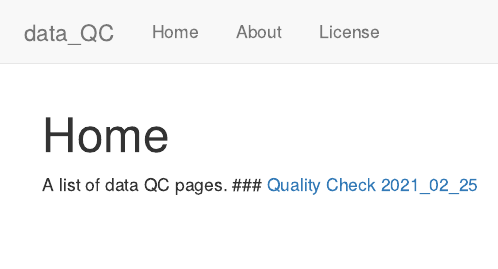
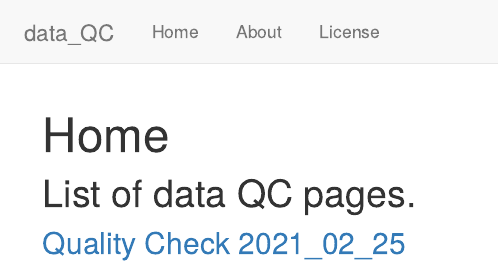
Before and after one commit to BuilderPie/data_QC, an R Markdown document (analysis/index.Rmd): the page in a window 1100 px wide, from its top. Rendered offline with R 4.5, knitr and Pandoc, with nearby package versions; drawn as R Markdown's standard HTML page in place of the format the file asks for.

Commit message:
Publish the initial files for myproject

```diff
--- a/analysis/index.Rmd
+++ b/analysis/index.Rmd
@@ -8,5 +8,5 @@ editor_options:
   chunk_output_type: console
 ---
 
-A list of data QC pages.
+## List of data QC pages. <br />
 ### <a href="qc_210225.html">Quality Check 2021_02_25</a>
```
